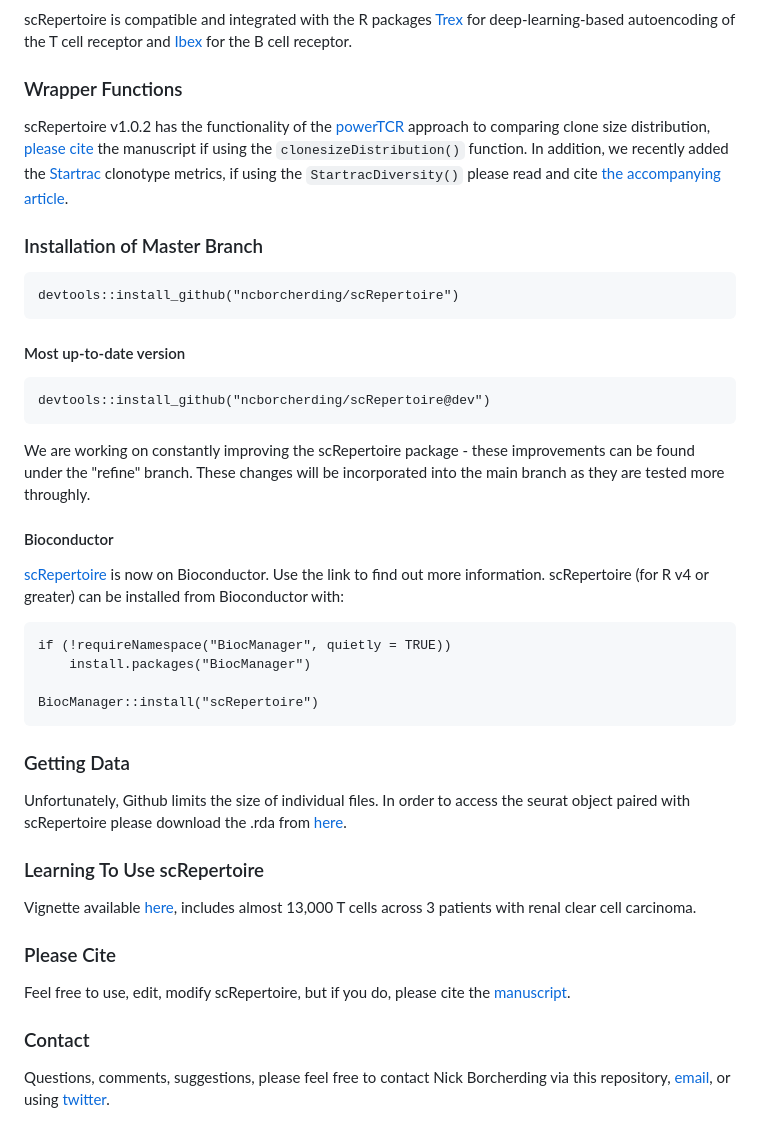
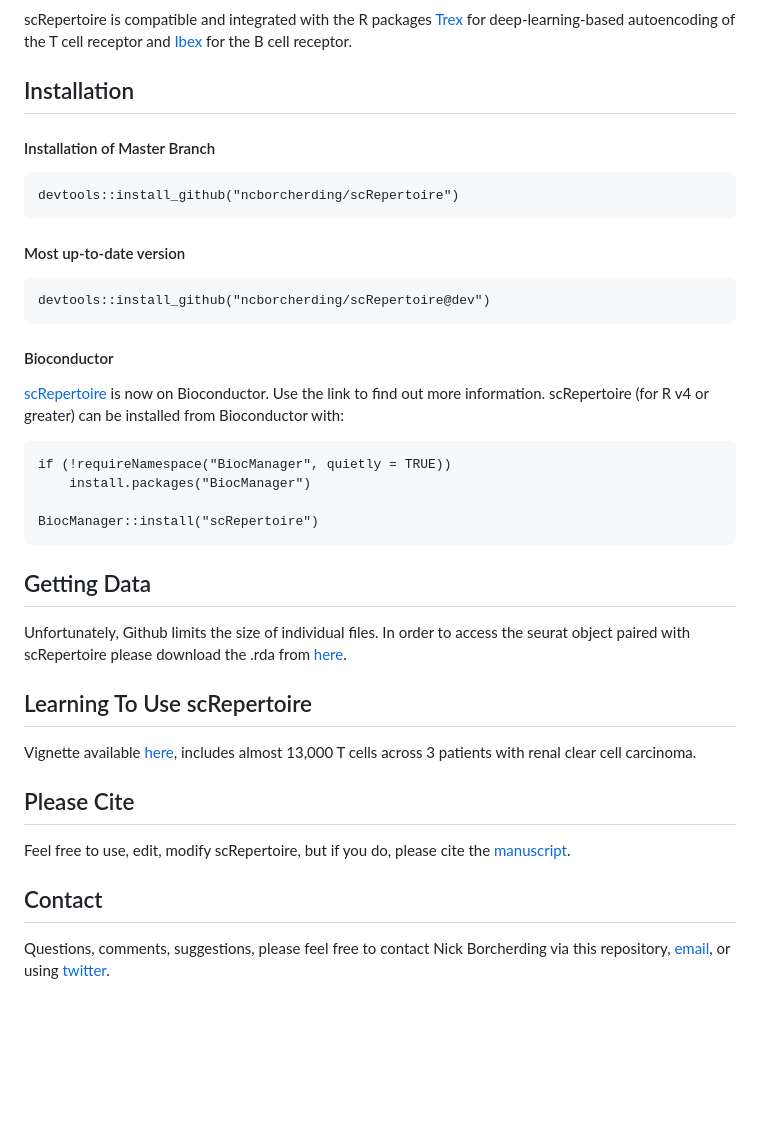
Before and after one commit to ncborcherding/scRepertoire, a Markdown page: README.md, the part around one of its changes. Rendered like a GitHub page; blank space fills up the shorter version.

````diff
--- a/README.md
+++ b/README.md
@@ -16,20 +16,16 @@ Single-cell sequencing is an emerging technology in the field of immunology and
 ### Applying Deep Learning to VDJ data
 scRepertoire is compatible and integrated with the R packages [Trex](https://github.com/ncborcherding/Trex) for deep-learning-based autoencoding of the T cell receptor and [Ibex](https://github.com/ncborcherding/Ibex) for the B cell receptor.
 
-### Wrapper Functions
-scRepertoire v1.0.2 has the functionality of the [powerTCR](https://github.com/hillarykoch/powerTCR) approach to comparing clone size distribution, [please cite](https://journals.plos.org/ploscompbiol/article?id=10.1371/journal.pcbi.1006571) the manuscript if using the ```clonesizeDistribution()``` function. In addition, we recently added the [Startrac](https://github.com/Japrin/STARTRAC) clonotype metrics, if using the ```StartracDiversity()``` please read and cite [the accompanying article](https://www.nature.com/articles/s41586-018-0694-x).
+## Installation
 
-### Installation of Master Branch
+#### Installation of Master Branch
 ```
 devtools::install_github("ncborcherding/scRepertoire")
 ```
 #### Most up-to-date version
-
 ```
 devtools::install_github("ncborcherding/scRepertoire@dev")
 ```
-
-We are working on constantly improving the scRepertoire package - these improvements can be found under the "refine" branch. These changes will be incorporated into the main branch as they are tested more throughly.
 
 #### Bioconductor
 
@@ -42,16 +38,16 @@ if (!requireNamespace("BiocManager", quietly = TRUE))
 BiocManager::install("scRepertoire")
 ```
 
-### Getting Data
+## Getting Data
 
 Unfortunately, Github limits the size of individual files. In order to access the seurat object paired with scRepertoire please download the .rda from [here](https://drive.google.com/file/d/1Iv6t2BScpnLLrFWaWFUGwne3XzRAwMOc/view?usp=share_link).
 
-### Learning To Use scRepertoire
+## Learning To Use scRepertoire
 
 Vignette available [here](https://www.borch.dev/uploads/vignette/vignette), includes almost 13,000 T cells across 3 patients with renal clear cell carcinoma.
 
-### Please Cite
+## Please Cite
 Feel free to use, edit, modify scRepertoire, but if you do, please cite the [manuscript](https://f1000research.com/articles/9-47/v1).
 
-### Contact
+## Contact
 Questions, comments, suggestions, please feel free to contact Nick Borcherding via this repository, [email](mailto:ncborch@gmail.com), or using [twitter](https://twitter.com/theHumanBorch).
````
Also changed, not shown: other parts of README.md (+1 -1 lines).
